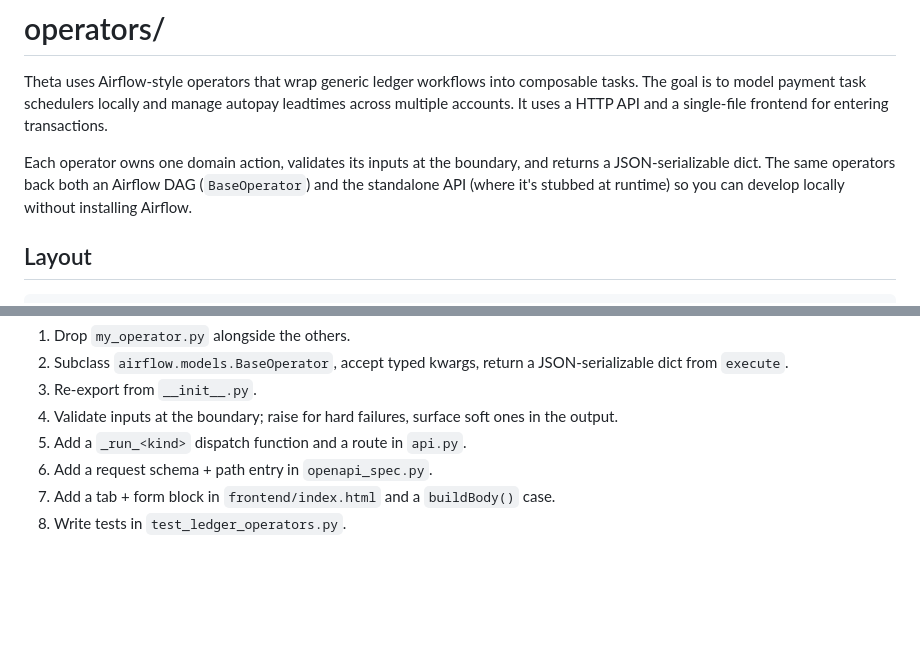
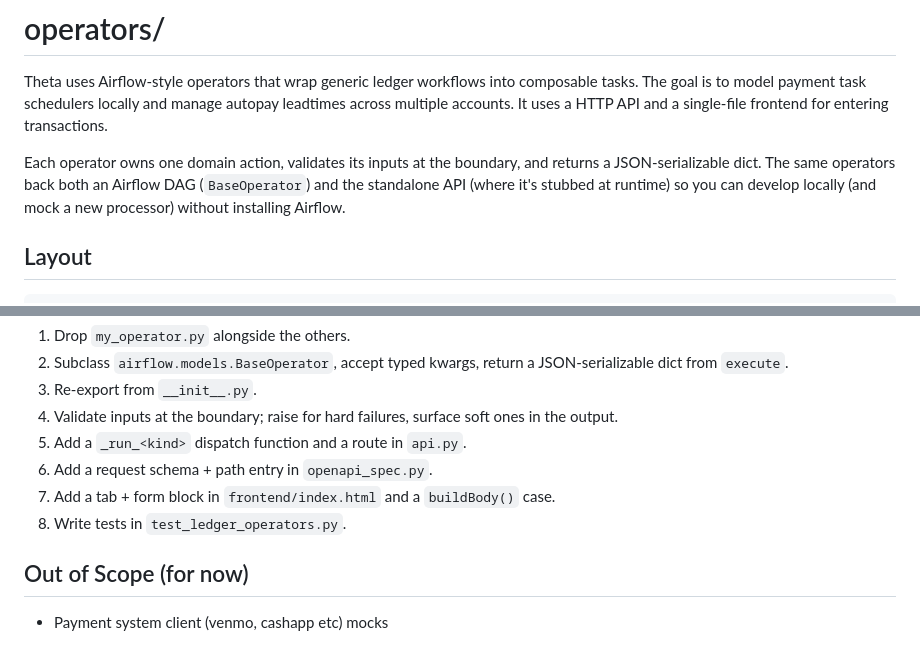
Before and after one commit to IamJasonBian/theta, a Markdown page: README.md, 2 parts joined by grey strips. Rendered like a GitHub page; blank space fills up the shorter version.

```diff
--- a/README.md
+++ b/README.md
@@ -9,7 +9,7 @@ Theta uses Airflow-style operators that wrap generic ledger workflows into compo
 Each operator owns one domain action, validates its inputs at the boundary,
 and returns a JSON-serializable dict. The same operators back both an Airflow
 DAG (`BaseOperator`) and the standalone API (where it's stubbed
-at runtime) so you can develop locally without installing Airflow.
+at runtime) so you can develop locally (and mock a new processor) without installing Airflow.
 
 ## Layout
 
@@ -204,3 +204,7 @@ Redis/Postgres-backed equivalent before you ship.
 6. Add a request schema + path entry in `openapi_spec.py`.
 7. Add a tab + form block in `frontend/index.html` and a `buildBody()` case.
 8. Write tests in `test_ledger_operators.py`.
+
+## Out of Scope (for now)
+
+* Payment system client (venmo, cashapp etc) mocks
```
